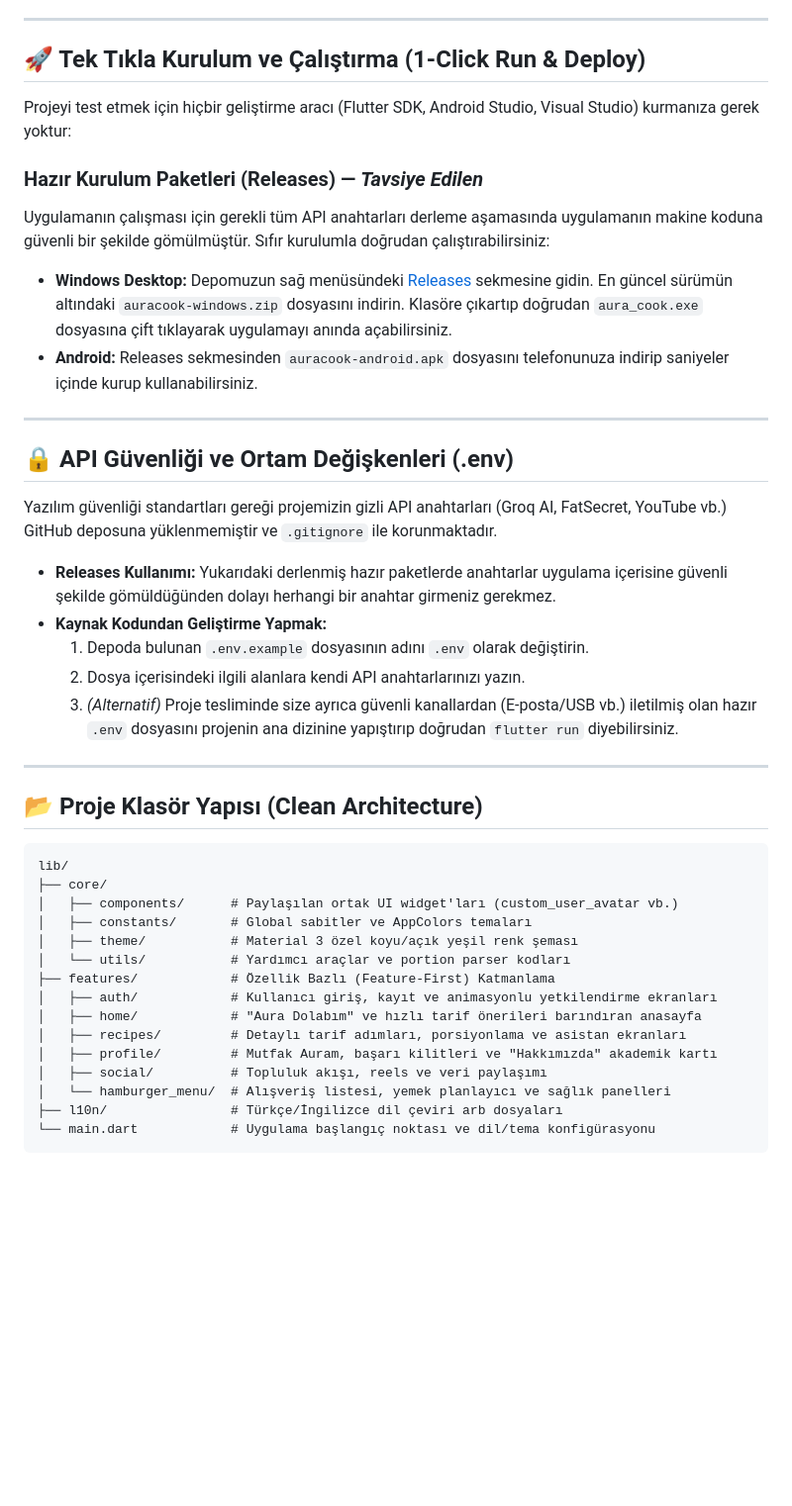
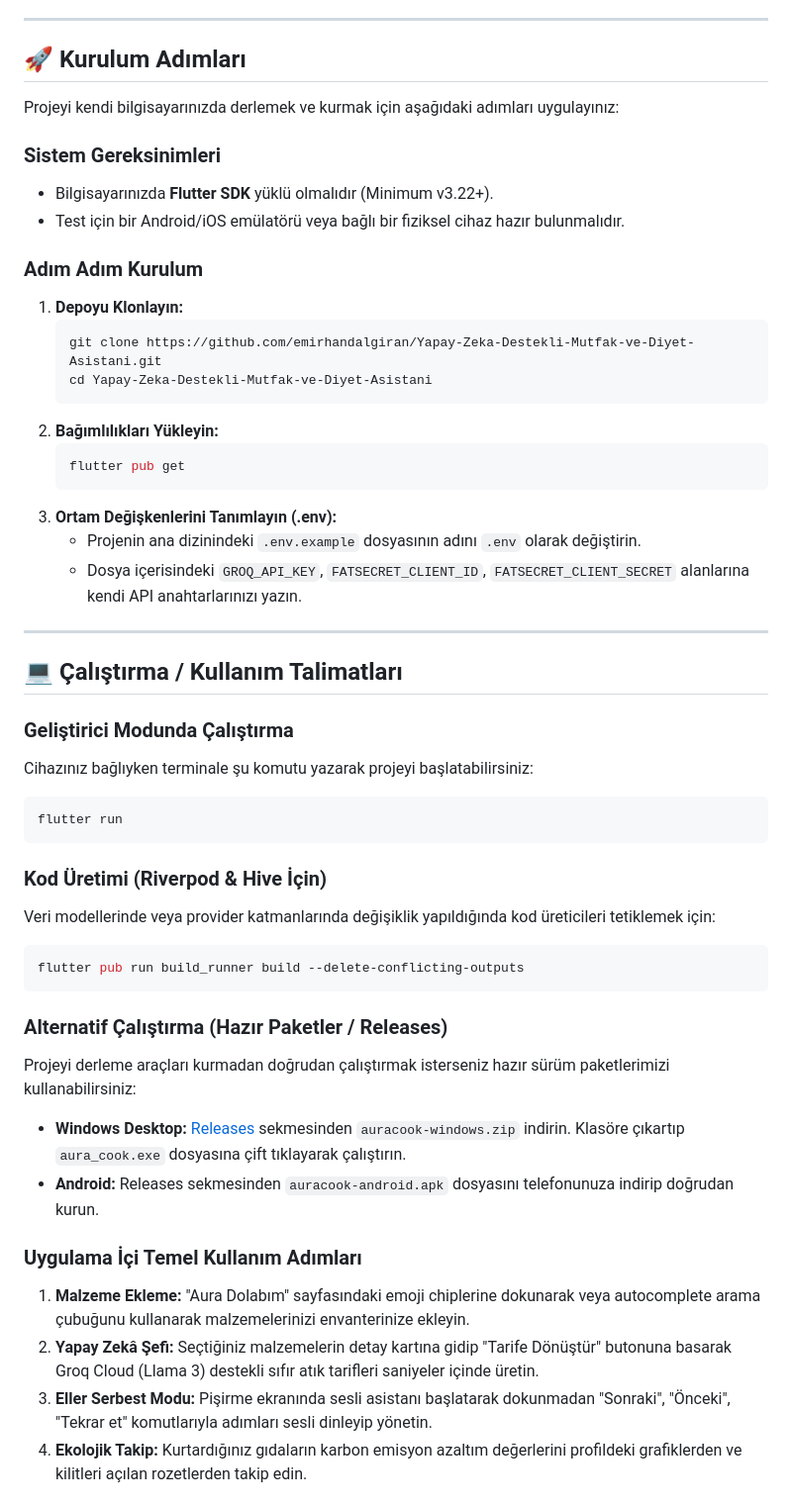
Before and after one commit to emirhandalgiran/Yapay-Zeka-Destekli-Mutfak-ve-Diyet-Asistani, a Markdown page: README.md, the part around one of its changes. Shown at 99% size. Rendered like a GitHub page; blank space fills up the shorter version.

Commit message:
docs: align README.md sections with course checklist requirements

````diff
--- a/README.md
+++ b/README.md
@@ -226,44 +226,52 @@ AuraCook'un geleceğe yönelik geliştirme ve ölçeklenebilirlik yol haritası
 
 ---
 
-## 🚀 Tek Tıkla Kurulum ve Çalıştırma (1-Click Run & Deploy)
+## 🚀 Kurulum Adımları
 
-Projeyi test etmek için hiçbir geliştirme aracı (Flutter SDK, Android Studio, Visual Studio) kurmanıza gerek yoktur:
+Projeyi kendi bilgisayarınızda derlemek ve kurmak için aşağıdaki adımları uygulayınız:
 
-### Hazır Kurulum Paketleri (Releases) — *Tavsiye Edilen*
-Uygulamanın çalışması için gerekli tüm API anahtarları derleme aşamasında uygulamanın makine koduna güvenli bir şekilde gömülmüştür. Sıfır kurulumla doğrudan çalıştırabilirsiniz:
-*   **Windows Desktop:** Depomuzun sağ menüsündeki [Releases](https://github.com/emirhandalgiran/Yapay-Zeka-Destekli-Mutfak-ve-Diyet-Asistani/releases) sekmesine gidin. En güncel sürümün altındaki `auracook-windows.zip` dosyasını indirin. Klasöre çıkartıp doğrudan `aura_cook.exe` dosyasına çift tıklayarak uygulamayı anında açabilirsiniz.
-*   **Android:** Releases sekmesinden `auracook-android.apk` dosyasını telefonunuza indirip saniyeler içinde kurup kullanabilirsiniz.
----
+### Sistem Gereksinimleri
+*   Bilgisayarınızda **Flutter SDK** yüklü olmalıdır (Minimum v3.22+).
+*   Test için bir Android/iOS emülatörü veya bağlı bir fiziksel cihaz hazır bulunmalıdır.
 
-## 🔒 API Güvenliği ve Ortam Değişkenleri (.env)
-
-Yazılım güvenliği standartları gereği projemizin gizli API anahtarları (Groq AI, FatSecret, YouTube vb.) GitHub deposuna yüklenmemiştir ve `.gitignore` ile korunmaktadır.
-
-*   **Releases Kullanımı:** Yukarıdaki derlenmiş hazır paketlerde anahtarlar uygulama içerisine güvenli şekilde gömüldüğünden dolayı herhangi bir anahtar girmeniz gerekmez.
-*   **Kaynak Kodundan Geliştirme Yapmak:**
-    1. Depoda bulunan `.env.example` dosyasının adını `.env` olarak değiştirin.
-    2. Dosya içerisindeki ilgili alanlara kendi API anahtarlarınızı yazın.
-    3. *(Alternatif)* Proje tesliminde size ayrıca güvenli kanallardan (E-posta/USB vb.) iletilmiş olan hazır `.env` dosyasını projenin ana dizinine yapıştırıp doğrudan `flutter run` diyebilirsiniz.
+### Adım Adım Kurulum
+1.  **Depoyu Klonlayın:**
+    ```bash
+    git clone https://github.com/emirhandalgiran/Yapay-Zeka-Destekli-Mutfak-ve-Diyet-Asistani.git
+    cd Yapay-Zeka-Destekli-Mutfak-ve-Diyet-Asistani
+    ```
+2.  **Bağımlılıkları Yükleyin:**
+    ```bash
+    flutter pub get
+    ```
+3.  **Ortam Değişkenlerini Tanımlayın (.env):**
+    *   Projenin ana dizinindeki `.env.example` dosyasının adını `.env` olarak değiştirin.
+    *   Dosya içerisindeki `GROQ_API_KEY`, `FATSECRET_CLIENT_ID`, `FATSECRET_CLIENT_SECRET` alanlarına kendi API anahtarlarınızı yazın.
 
 ---
 
-## 📂 Proje Klasör Yapısı (Clean Architecture)
+## 💻 Çalıştırma / Kullanım Talimatları
 
-```text
-lib/
-├── core/
-│   ├── components/      # Paylaşılan ortak UI widget'ları (custom_user_avatar vb.)
-│   ├── constants/       # Global sabitler ve AppColors temaları
-│   ├── theme/           # Material 3 özel koyu/açık yeşil renk şeması
-│   └── utils/           # Yardımcı araçlar ve portion parser kodları
-├── features/            # Özellik Bazlı (Feature-First) Katmanlama
-│   ├── auth/            # Kullanıcı giriş, kayıt ve animasyonlu yetkilendirme ekranları
-│   ├── home/            # "Aura Dolabım" ve hızlı tarif önerileri barındıran anasayfa
-│   ├── recipes/         # Detaylı tarif adımları, porsiyonlama ve asistan ekranları
-│   ├── profile/         # Mutfak Auram, başarı kilitleri ve "Hakkımızda" akademik kartı
-│   ├── social/          # Topluluk akışı, reels ve veri paylaşımı
-│   └── hamburger_menu/  # Alışveriş listesi, yemek planlayıcı ve sağlık panelleri
-├── l10n/                # Türkçe/İngilizce dil çeviri arb dosyaları
-└── main.dart            # Uygulama başlangıç noktası ve dil/tema konfigürasyonu
+### Geliştirici Modunda Çalıştırma
+Cihazınız bağlıyken terminale şu komutu yazarak projeyi başlatabilirsiniz:
+```bash
+flutter run
 ```
+
+### Kod Üretimi (Riverpod & Hive İçin)
+Veri modellerinde veya provider katmanlarında değişiklik yapıldığında kod üreticileri tetiklemek için:
+```bash
+flutter pub run build_runner build --delete-conflicting-outputs
+```
+
+### Alternatif Çalıştırma (Hazır Paketler / Releases)
+Projeyi derleme araçları kurmadan doğrudan çalıştırmak isterseniz hazır sürüm paketlerimizi kullanabilirsiniz:
+*   **Windows Desktop:** [Releases](https://github.com/emirhandalgiran/Yapay-Zeka-Destekli-Mutfak-ve-Diyet-Asistani/releases) sekmesinden `auracook-windows.zip` indirin. Klasöre çıkartıp `aura_cook.exe` dosyasına çift tıklayarak çalıştırın.
+*   **Android:** Releases sekmesinden `auracook-android.apk` dosyasını telefonunuza indirip doğrudan kurun.
+
+### Uygulama İçi Temel Kullanım Adımları
+1.  **Malzeme Ekleme:** "Aura Dolabım" sayfasındaki emoji chiplerine dokunarak veya autocomplete arama çubuğunu kullanarak malzemelerinizi envanterinize ekleyin.
+2.  **Yapay Zekâ Şefi:** Seçtiğiniz malzemelerin detay kartına gidip "Tarife Dönüştür" butonuna basarak Groq Cloud (Llama 3) destekli sıfır atık tarifleri saniyeler içinde üretin.
+3.  **Eller Serbest Modu:** Pişirme ekranında sesli asistanı başlatarak dokunmadan "Sonraki", "Önceki", "Tekrar et" komutlarıyla adımları sesli dinleyip yönetin.
+4.  **Ekolojik Takip:** Kurtardığınız gıdaların karbon emisyon azaltım değerlerini profildeki grafiklerden ve kilitleri açılan rozetlerden takip edin.
+
````
Also changed, not shown: other parts of README.md (+19 -0 lines).
